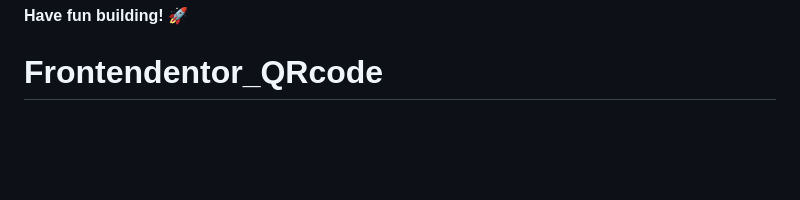
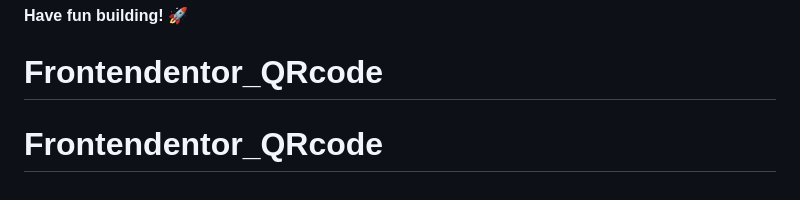
Before and after one commit to JustineC31/Frontendentor_QRcode, a Markdown page: README.md, the part around the change. GitHub-like rendering; blank space fills up the shorter version.

```diff
--- a/README.md
+++ b/README.md
@@ -86,3 +86,4 @@ This challenge is completely free. Please share it with anyone who will find it
 
 **Have fun building!** 🚀
 # Frontendentor_QRcode
+# Frontendentor_QRcode
```
